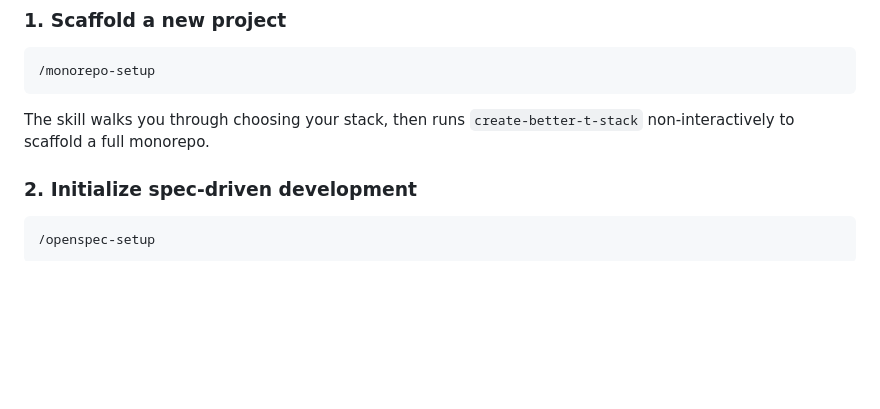
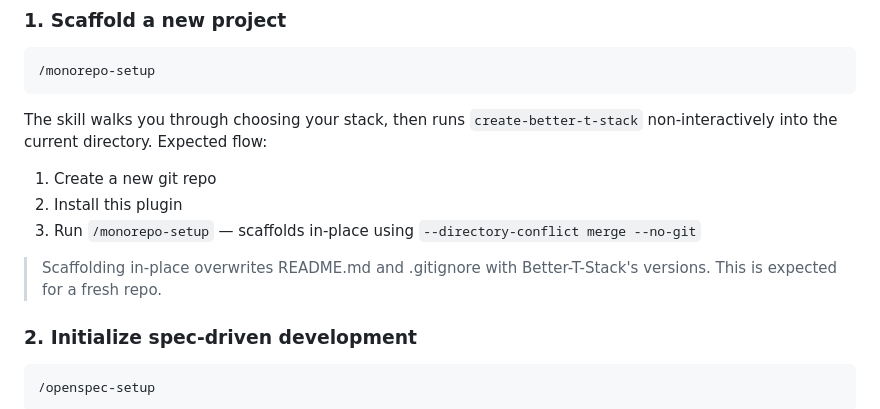
Before and after one commit to memorysaver/agentic-engineering-patterns, a Markdown page: README.md, the part around the change. Rendered like a GitHub page; blank space fills up the shorter version.

Commit message:
fix: make in-place scaffold the default for monorepo-setup
Users create a repo first, install the plugin, then scaffold in-place.
Document --directory-conflict merge and --no-git as default flags.
New subdirectory mode kept as alternative only.

Co-Authored-By: Claude Opus 4.6 (1M context) <noreply@anthropic.com>

````diff
--- a/README.md
+++ b/README.md
@@ -63,7 +63,13 @@ Install this plugin, then use the bundled skills to scaffold new projects (via B
 /monorepo-setup
 ```
 
-The skill walks you through choosing your stack, then runs `create-better-t-stack` non-interactively to scaffold a full monorepo.
+The skill walks you through choosing your stack, then runs `create-better-t-stack` non-interactively into the current directory. Expected flow:
+
+1. Create a new git repo
+2. Install this plugin
+3. Run `/monorepo-setup` — scaffolds in-place using `--directory-conflict merge --no-git`
+
+> Scaffolding in-place overwrites README.md and .gitignore with Better-T-Stack's versions. This is expected for a fresh repo.
 
 ### 2. Initialize spec-driven development
 
````
Also changed, not shown: 1 other file.
